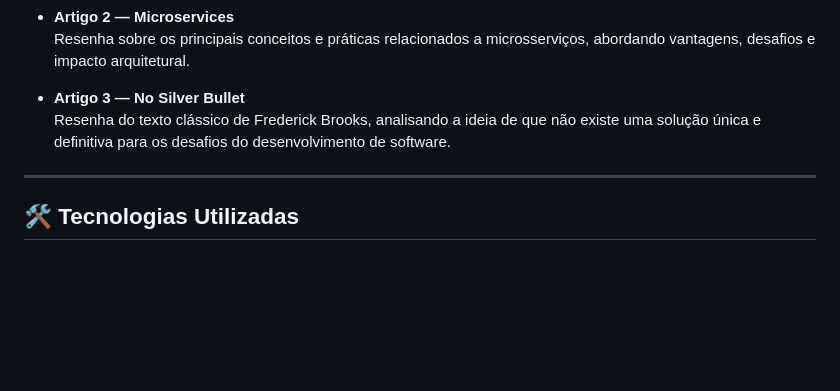
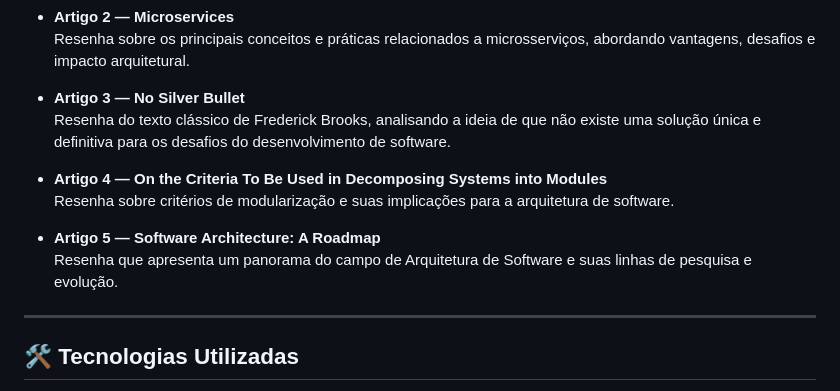
Before and after one commit to DMendes7/Lab-Projeto-de-Software, a Markdown page: README.md, the part around the change. Rendered like a GitHub page; blank space fills up the shorter version.

```diff
--- a/README.md
+++ b/README.md
@@ -44,6 +44,12 @@ Cada resenha está organizada em sua respectiva pasta dentro de `Artigos/`.
 - **Artigo 3 — No Silver Bullet**
   Resenha do texto clássico de Frederick Brooks, analisando a ideia de que não existe uma solução única e definitiva para os desafios do desenvolvimento de software.
 
+- **Artigo 4 — On the Criteria To Be Used in Decomposing Systems into Modules**
+  Resenha sobre critérios de modularização e suas implicações para a arquitetura de software.
+
+- **Artigo 5 — Software Architecture: A Roadmap**
+  Resenha que apresenta um panorama do campo de Arquitetura de Software e suas linhas de pesquisa e evolução.
+
 ---
 
 ## 🛠️ Tecnologias Utilizadas
```
